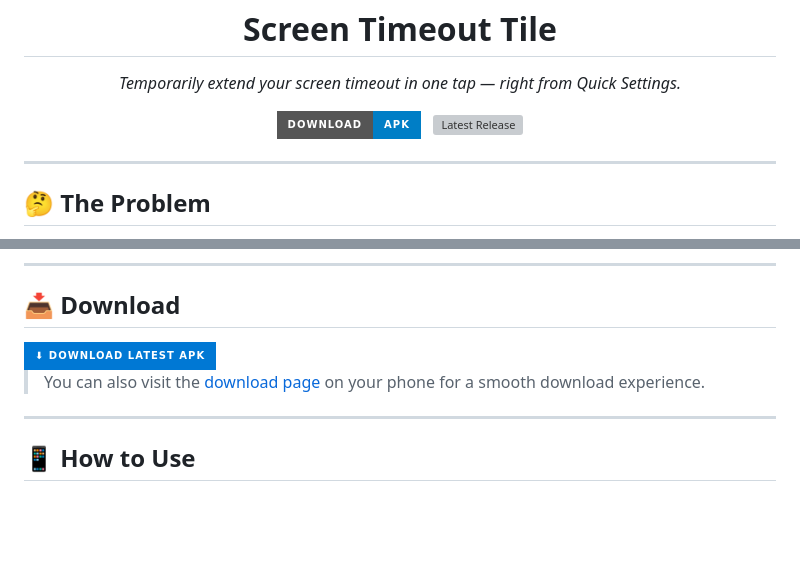
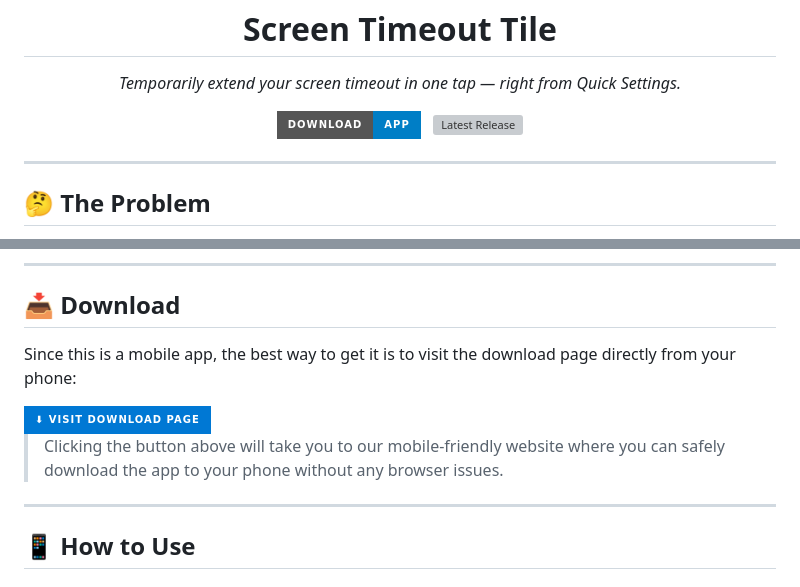
Before and after one commit to Rohit8149/ScreenTimeoutTile, a Markdown page: README.md, 2 parts joined by grey strips. Drawn GitHub-style; badges without logos; blank space fills up the shorter version; grey boxes are pictures that could not be loaded.

Commit message:
Redirect README links to mobile-friendly download page

```diff
--- a/README.md
+++ b/README.md
@@ -9,8 +9,8 @@
 </p>
 
 <p align="center">
-  <a href="https://rohit8149.github.io/ScreenTimeoutTile/ScreenTimeoutTile.apk">
-    <img src="https://img.shields.io/badge/Download-APK-blue?style=for-the-badge&logo=android&logoColor=white" alt="Download APK"/>
+  <a href="https://rohit8149.github.io/ScreenTimeoutTile/">
+    <img src="https://img.shields.io/badge/Download-App-blue?style=for-the-badge&logo=android&logoColor=white" alt="Download App"/>
   </a>
   &nbsp;
   <img src="https://img.shields.io/github/v/release/Rohit8149/ScreenTimeoutTile?style=for-the-badge&label=Latest&color=green" alt="Latest Release"/>
@@ -43,11 +43,13 @@ You're reading a long article, following a recipe, or showing someone your scree
 
 ## 📥 Download
 
-<a href="https://rohit8149.github.io/ScreenTimeoutTile/ScreenTimeoutTile.apk">
-  <img src="https://img.shields.io/badge/⬇_Download_Latest_APK-0078D4?style=for-the-badge&logoColor=white" alt="Download APK" width="280"/>
+Since this is a mobile app, the best way to get it is to visit the download page directly from your phone:
+
+<a href="https://rohit8149.github.io/ScreenTimeoutTile/">
+  <img src="https://img.shields.io/badge/⬇_Visit_Download_Page-0078D4?style=for-the-badge&logoColor=white" alt="Visit Download Page" width="280"/>
 </a>
 
-> You can also visit the [download page](https://rohit8149.github.io/ScreenTimeoutTile/) on your phone for a smooth download experience.
+> Clicking the button above will take you to our mobile-friendly website where you can safely download the app to your phone without any browser issues.
 
 ---
 
```
